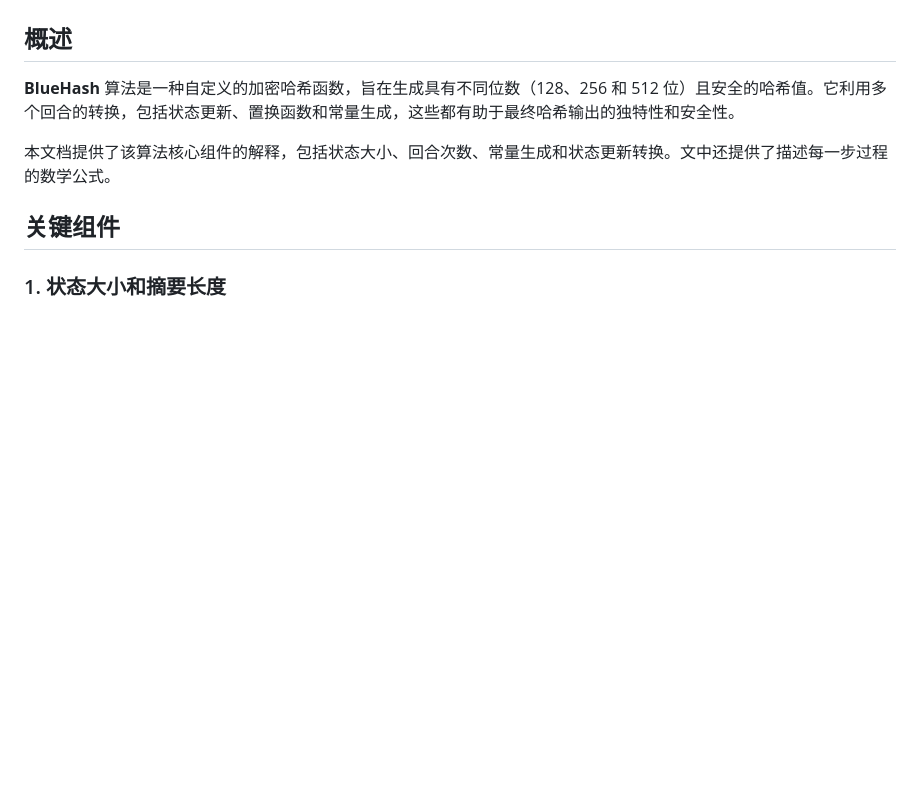
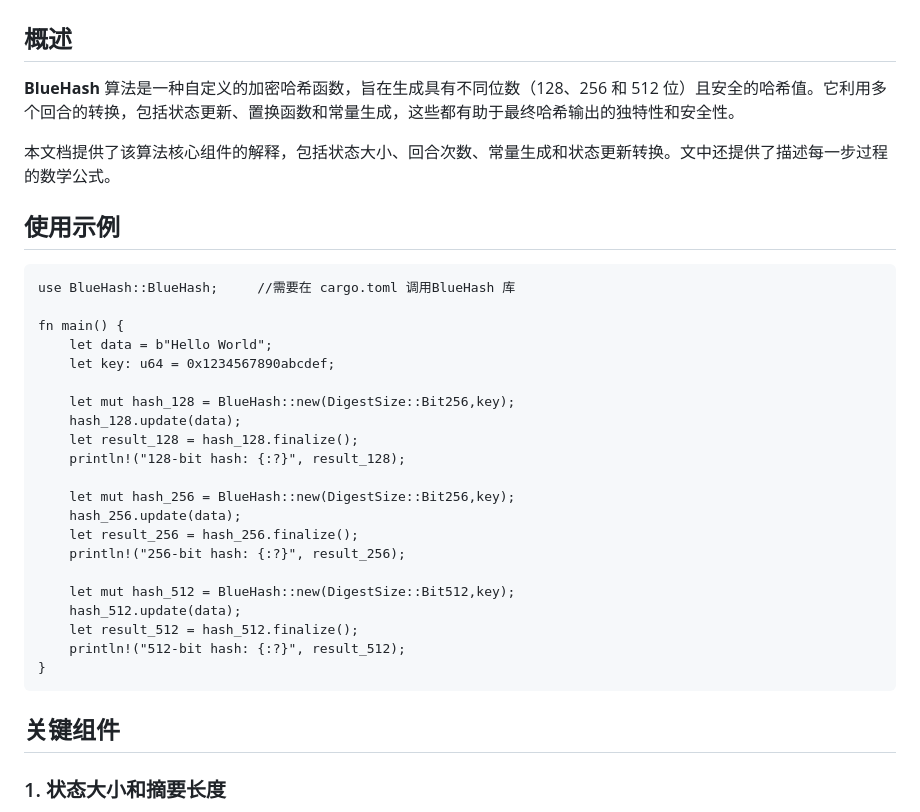
Before and after one commit to blueokanna/BlueHash, a Markdown page: README-zh.md, the part around the change. GitHub-like rendering; blank space fills up the shorter version.

````diff
--- a/README-zh.md
+++ b/README-zh.md
@@ -5,6 +5,32 @@
 **BlueHash** 算法是一种自定义的加密哈希函数，旨在生成具有不同位数（128、256 和 512 位）且安全的哈希值。它利用多个回合的转换，包括状态更新、置换函数和常量生成，这些都有助于最终哈希输出的独特性和安全性。
 
 本文档提供了该算法核心组件的解释，包括状态大小、回合次数、常量生成和状态更新转换。文中还提供了描述每一步过程的数学公式。
+
+## 使用示例
+
+```
+use BlueHash::BlueHash;     //需要在 cargo.toml 调用BlueHash 库
+
+fn main() {
+    let data = b"Hello World";
+    let key: u64 = 0x1234567890abcdef;
+
+    let mut hash_128 = BlueHash::new(DigestSize::Bit256,key);
+    hash_128.update(data);
+    let result_128 = hash_128.finalize();
+    println!("128-bit hash: {:?}", result_128);
+
+    let mut hash_256 = BlueHash::new(DigestSize::Bit256,key);
+    hash_256.update(data);
+    let result_256 = hash_256.finalize();
+    println!("256-bit hash: {:?}", result_256);
+
+    let mut hash_512 = BlueHash::new(DigestSize::Bit512,key);
+    hash_512.update(data);
+    let result_512 = hash_512.finalize();
+    println!("512-bit hash: {:?}", result_512);
+}
+```
 
 ## 关键组件
 
````
Also changed, not shown: README.md (+26 -0 lines).
